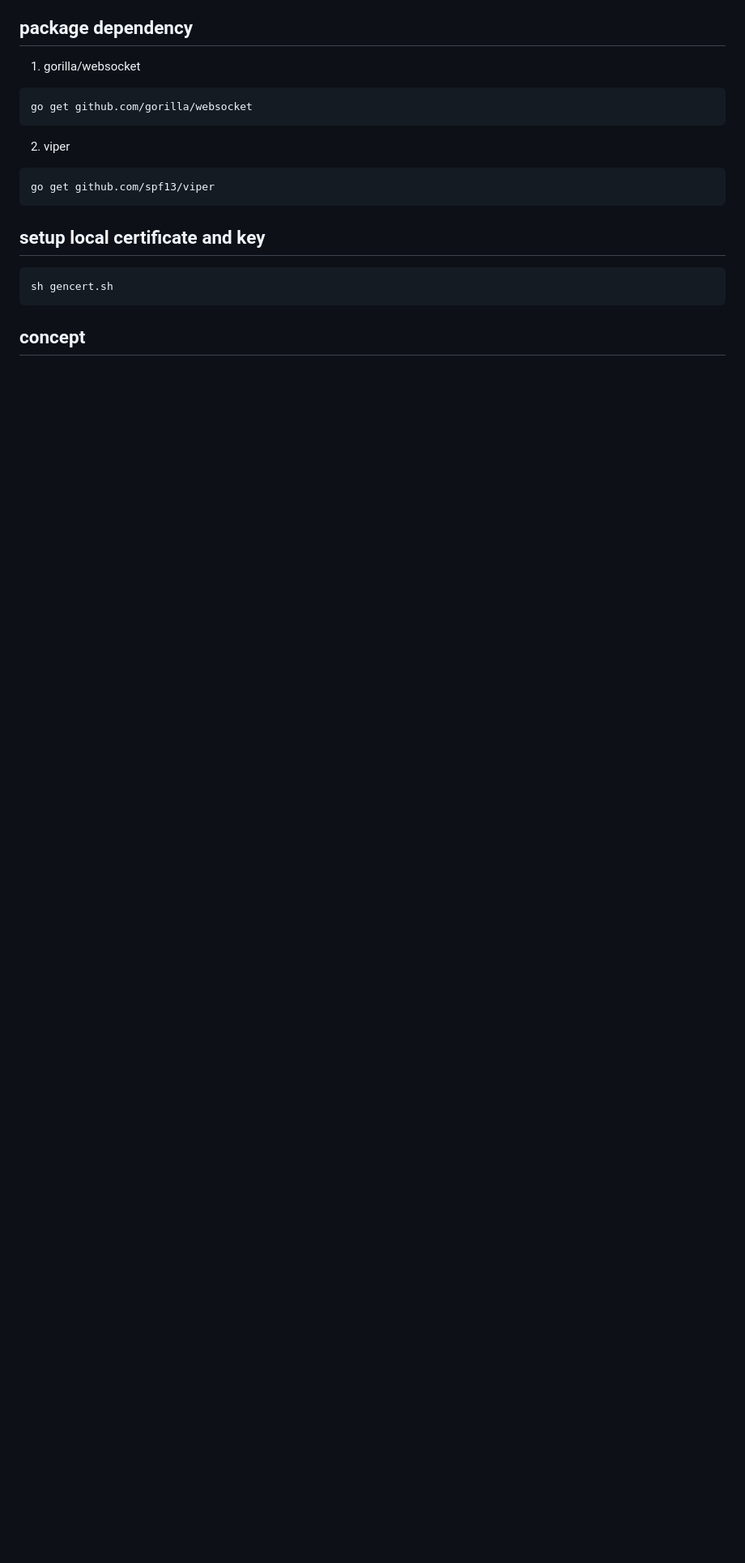
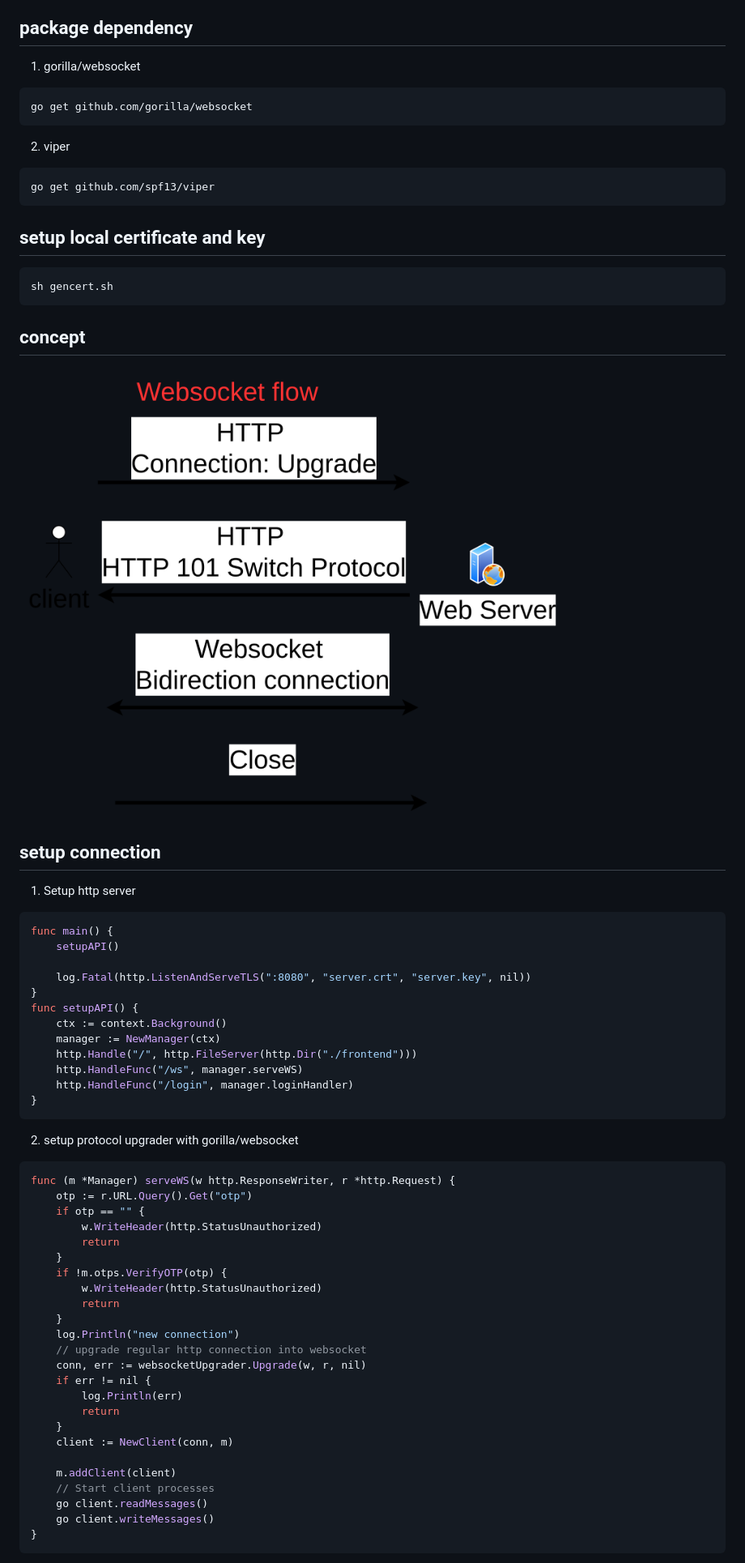
Before and after one commit to leetcode-golang-classroom/golang-with-websocket, a Markdown page: README.md, the part around the change printed below. Shown: that part at 81% size. Rendered like a GitHub page; pictures changed too: websocket-flow.png (added); blank space fills up the shorter version.

Commit message:
feat(update readme with current setup): update readme with current setup

````diff
--- a/README.md
+++ b/README.md
@@ -23,3 +23,52 @@ sh gencert.sh
 ```
 
 ## concept
+
+![websocket-flow](websocket-flow.png)
+
+## setup connection
+
+1. Setup http server
+```golang
+func main() {
+	setupAPI()
+
+	log.Fatal(http.ListenAndServeTLS(":8080", "server.crt", "server.key", nil))
+}
+func setupAPI() {
+	ctx := context.Background()
+	manager := NewManager(ctx)
+	http.Handle("/", http.FileServer(http.Dir("./frontend")))
+	http.HandleFunc("/ws", manager.serveWS)
+	http.HandleFunc("/login", manager.loginHandler)
+}
+```
+
+2. setup protocol upgrader with gorilla/websocket
+```golang
+func (m *Manager) serveWS(w http.ResponseWriter, r *http.Request) {
+	otp := r.URL.Query().Get("otp")
+	if otp == "" {
+		w.WriteHeader(http.StatusUnauthorized)
+		return
+	}
+	if !m.otps.VerifyOTP(otp) {
+		w.WriteHeader(http.StatusUnauthorized)
+		return
+	}
+	log.Println("new connection")
+	// upgrade regular http connection into websocket
+	conn, err := websocketUpgrader.Upgrade(w, r, nil)
+	if err != nil {
+		log.Println(err)
+		return
+	}
+	client := NewClient(conn, m)
+
+	m.addClient(client)
+	// Start client processes
+	go client.readMessages()
+	go client.writeMessages()
+}
+```
+
````
Also changed, not shown: other parts of README.md (+119 -0 lines).
